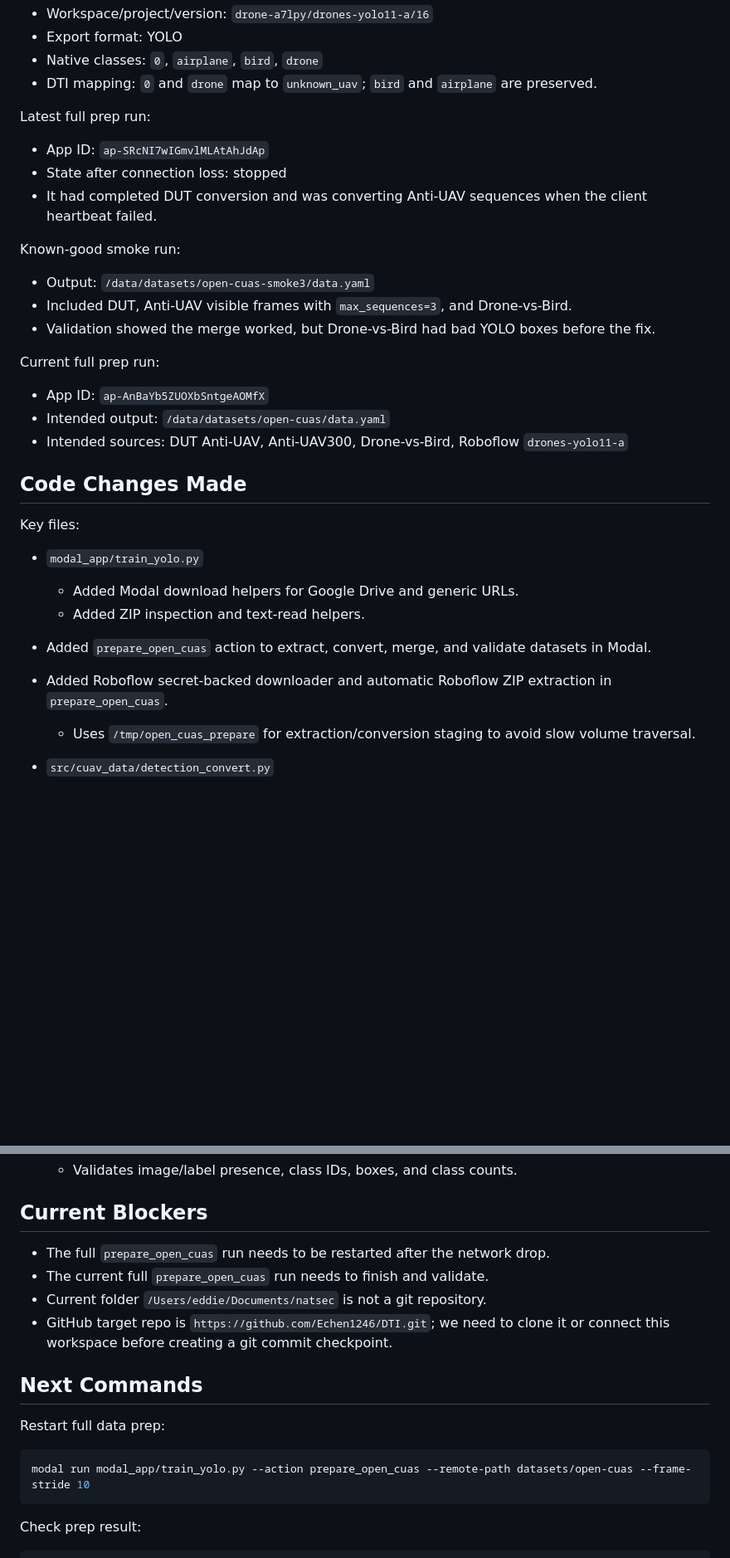
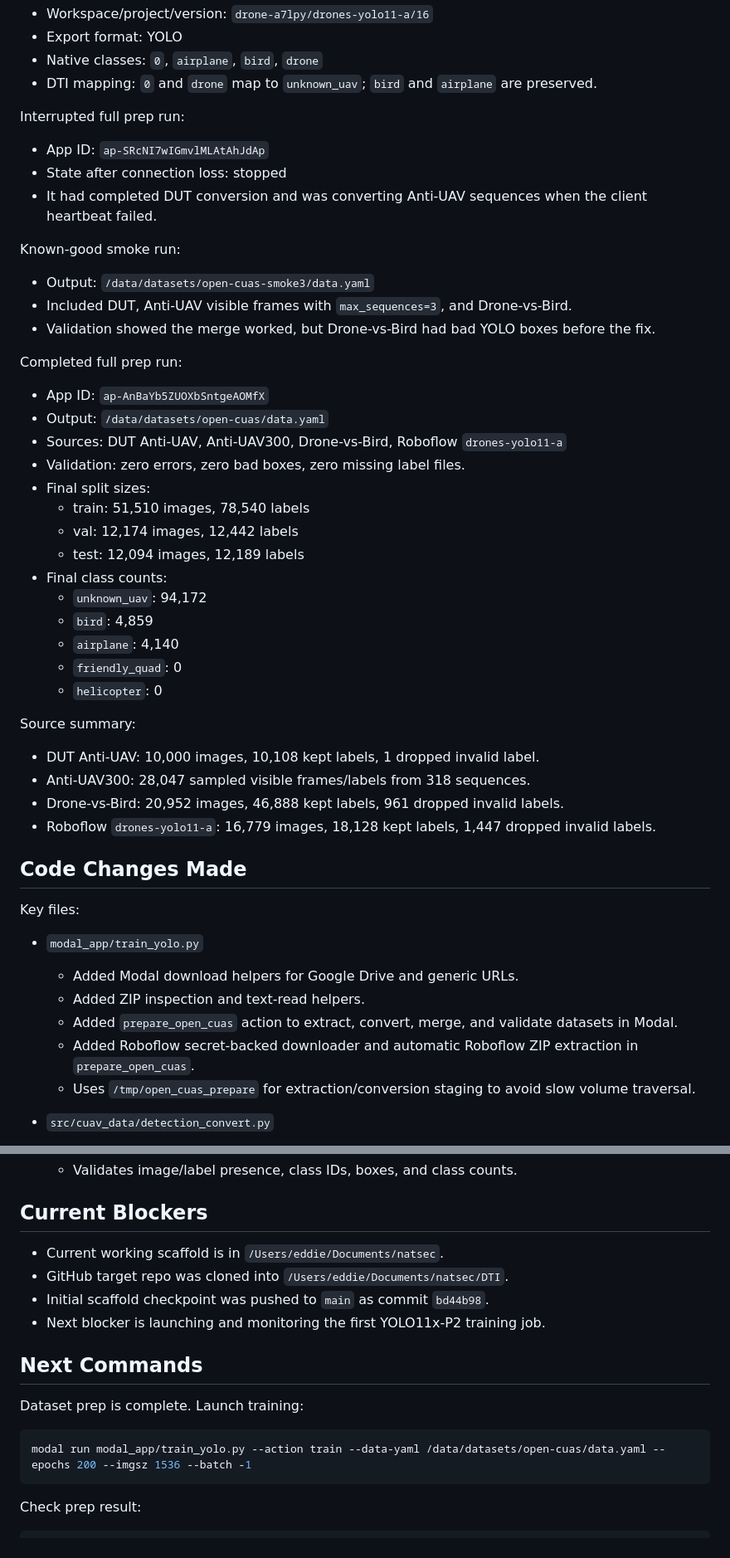
Before and after one commit to Echen1246/DTI, a Markdown page: docs/project_checkpoint_2026-05-02.md, 2 parts joined by grey strips. Shown at 83% size. GitHub-like rendering; blank space fills up the shorter version.

Commit message:
Update dataset prep checkpoint

````diff
--- a/docs/project_checkpoint_2026-05-02.md
+++ b/docs/project_checkpoint_2026-05-02.md
@@ -56,7 +56,7 @@ Roboflow export details:
 - Native classes: `0`, `airplane`, `bird`, `drone`
 - DTI mapping: `0` and `drone` map to `unknown_uav`; `bird` and `airplane` are preserved.
 
-Latest full prep run:
+Interrupted full prep run:
 
 - App ID: `ap-SRcNI7wIGmvlMLAtAhJdAp`
 - State after connection loss: stopped
@@ -68,11 +68,29 @@ Known-good smoke run:
 - Included DUT, Anti-UAV visible frames with `max_sequences=3`, and Drone-vs-Bird.
 - Validation showed the merge worked, but Drone-vs-Bird had bad YOLO boxes before the fix.
 
-Current full prep run:
+Completed full prep run:
 
 - App ID: `ap-AnBaYb5ZUOXbSntgeAOMfX`
-- Intended output: `/data/datasets/open-cuas/data.yaml`
-- Intended sources: DUT Anti-UAV, Anti-UAV300, Drone-vs-Bird, Roboflow `drones-yolo11-a`
+- Output: `/data/datasets/open-cuas/data.yaml`
+- Sources: DUT Anti-UAV, Anti-UAV300, Drone-vs-Bird, Roboflow `drones-yolo11-a`
+- Validation: zero errors, zero bad boxes, zero missing label files.
+- Final split sizes:
+  - train: 51,510 images, 78,540 labels
+  - val: 12,174 images, 12,442 labels
+  - test: 12,094 images, 12,189 labels
+- Final class counts:
+  - `unknown_uav`: 94,172
+  - `bird`: 4,859
+  - `airplane`: 4,140
+  - `friendly_quad`: 0
+  - `helicopter`: 0
+
+Source summary:
+
+- DUT Anti-UAV: 10,000 images, 10,108 kept labels, 1 dropped invalid label.
+- Anti-UAV300: 28,047 sampled visible frames/labels from 318 sequences.
+- Drone-vs-Bird: 20,952 images, 46,888 kept labels, 961 dropped invalid labels.
+- Roboflow `drones-yolo11-a`: 16,779 images, 18,128 kept labels, 1,447 dropped invalid labels.
 
 ## Code Changes Made
 
@@ -81,8 +99,8 @@ Key files:
 - `modal_app/train_yolo.py`
   - Added Modal download helpers for Google Drive and generic URLs.
   - Added ZIP inspection and text-read helpers.
-- Added `prepare_open_cuas` action to extract, convert, merge, and validate datasets in Modal.
-- Added Roboflow secret-backed downloader and automatic Roboflow ZIP extraction in `prepare_open_cuas`.
+  - Added `prepare_open_cuas` action to extract, convert, merge, and validate datasets in Modal.
+  - Added Roboflow secret-backed downloader and automatic Roboflow ZIP extraction in `prepare_open_cuas`.
   - Uses `/tmp/open_cuas_prepare` for extraction/conversion staging to avoid slow volume traversal.
 
 - `src/cuav_data/detection_convert.py`
@@ -105,17 +123,17 @@ Key files:
 
 ## Current Blockers
 
-- The full `prepare_open_cuas` run needs to be restarted after the network drop.
-- The current full `prepare_open_cuas` run needs to finish and validate.
-- Current folder `/Users/eddie/Documents/natsec` is not a git repository.
-- GitHub target repo is `https://github.com/Echen1246/DTI.git`; we need to clone it or connect this workspace before creating a git commit checkpoint.
+- Current working scaffold is in `/Users/eddie/Documents/natsec`.
+- GitHub target repo was cloned into `/Users/eddie/Documents/natsec/DTI`.
+- Initial scaffold checkpoint was pushed to `main` as commit `bd44b98`.
+- Next blocker is launching and monitoring the first YOLO11x-P2 training job.
 
 ## Next Commands
 
-Restart full data prep:
+Dataset prep is complete. Launch training:
 
 ```bash
-modal run modal_app/train_yolo.py --action prepare_open_cuas --remote-path datasets/open-cuas --frame-stride 10
+modal run modal_app/train_yolo.py --action train --data-yaml /data/datasets/open-cuas/data.yaml --epochs 200 --imgsz 1536 --batch -1
 ```
 
 Check prep result:
````
